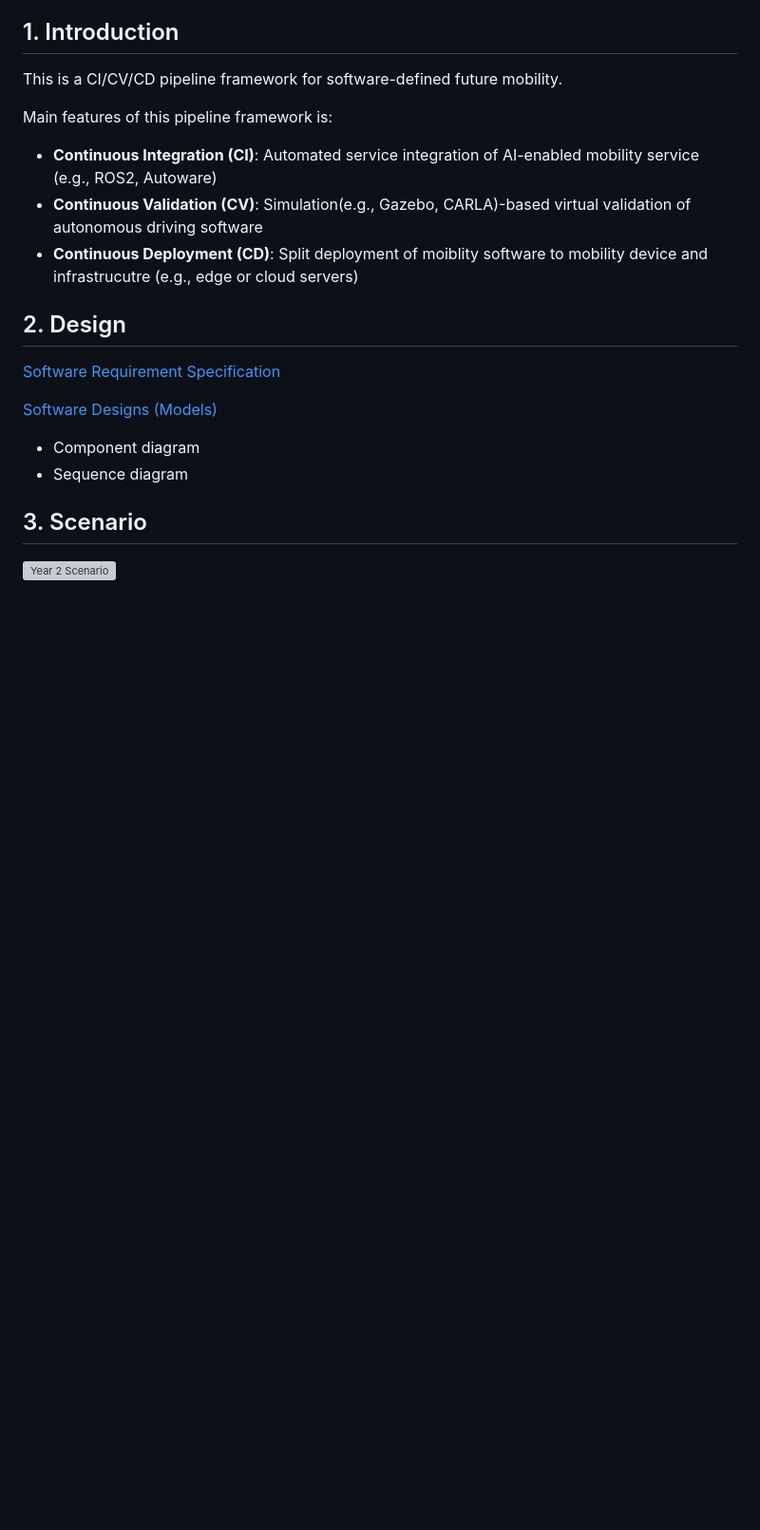
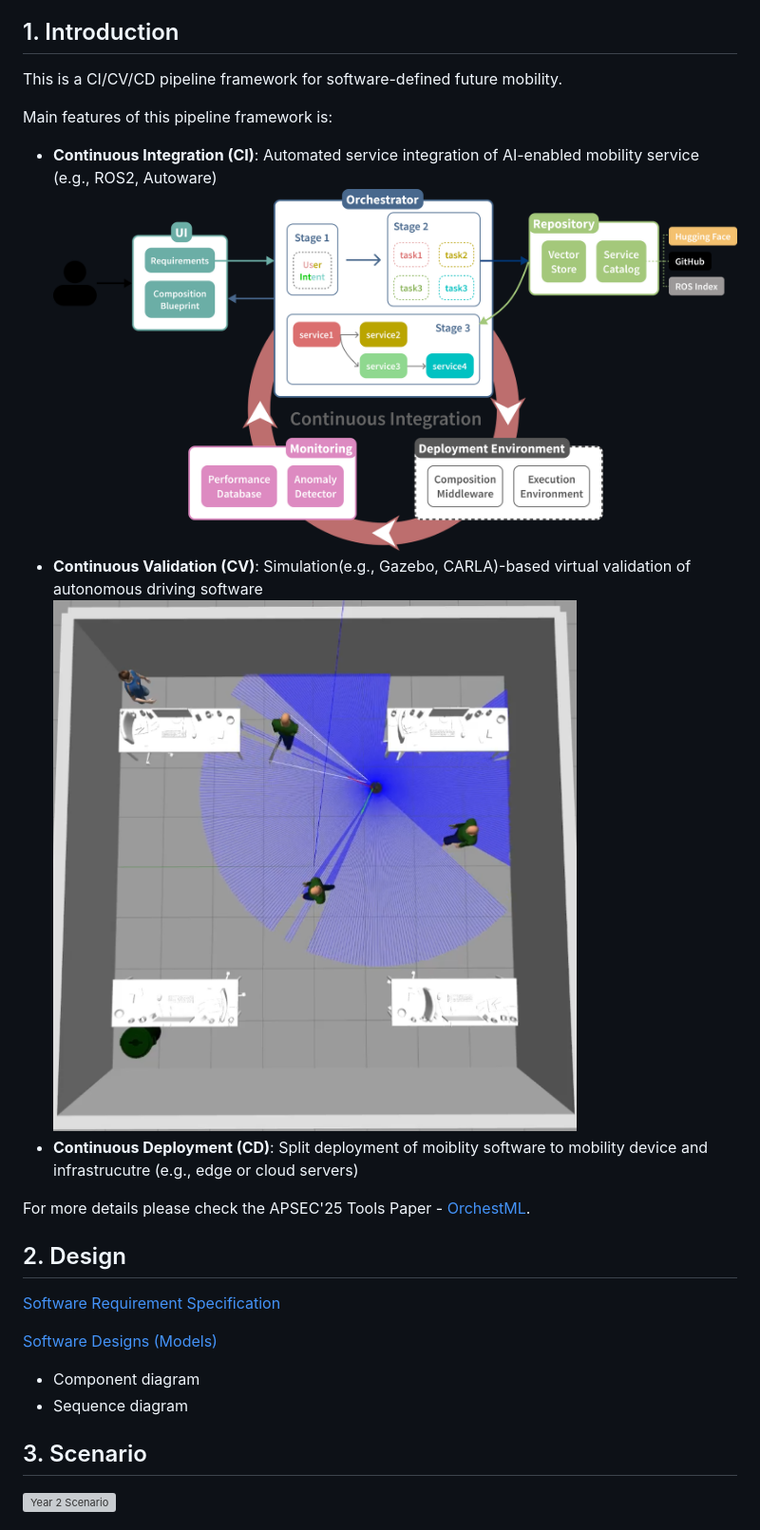
Before and after one commit to open-SDI/ci-cv-cd_framework, a Markdown page: README.md, the part around the change. Shown at 95% size. Rendered like a GitHub page; pictures changed too: assets/CI_main.png (added), assets/gazebo_office_world.png (added); blank space fills up the shorter version; grey boxes are pictures that could not be loaded.

```diff
--- a/README.md
+++ b/README.md
@@ -12,9 +12,12 @@ This is a CI/CV/CD pipeline framework for software-defined future mobility.
 
 Main features of this pipeline framework is:
 * **Continuous Integration (CI)**: Automated service integration of AI-enabled mobility service (e.g., ROS2, Autoware)
+![CI Flow](assets/CI_main.png)
 * **Continuous Validation (CV)**: Simulation(e.g., Gazebo, CARLA)-based virtual validation of autonomous driving software
+![Gazebo Simulation](assets/gazebo_office_world.png)
 * **Continuous Deployment (CD)**: Split deployment of moiblity software to mobility device and infrastrucutre (e.g., edge or cloud servers)
 
+For more details please check the APSEC'25 Tools Paper - [OrchestML](/CI/APSEC_2025_Tools.pdf).
 
 ## 2. Design
 
```
